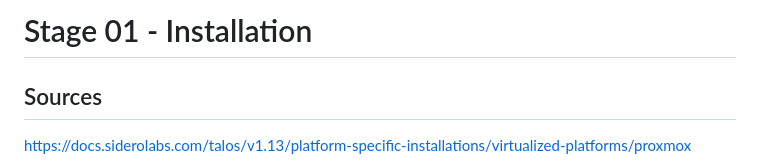
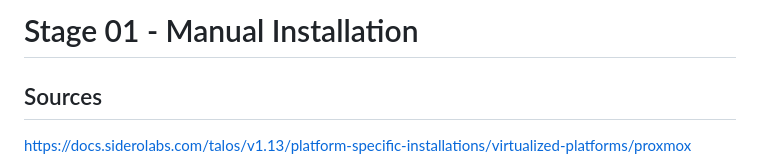
Before and after one commit to johannes-kuhfuss/shost, a Markdown page: stage01/docs/Stage-01 Installation.md, the part around the change. GitHub-like rendering.

Commit message:
Update installation title to 'Manual Installation'

```diff
--- a/stage01/docs/Stage-01 Installation.md
+++ b/stage01/docs/Stage-01 Installation.md
@@ -1,4 +1,4 @@
-# Stage 01 - Installation
+# Stage 01 - Manual Installation
 
 ## Sources
 
```
